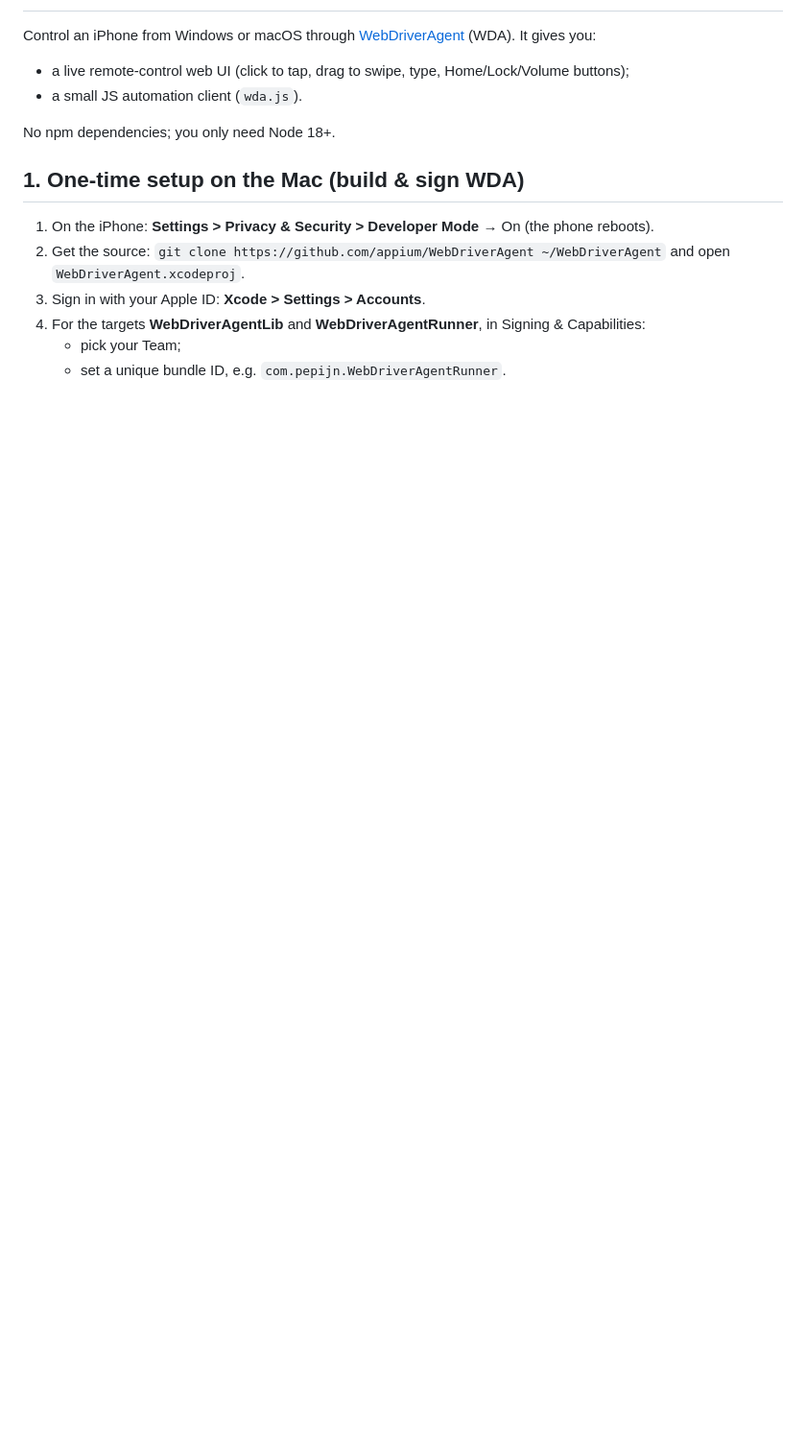
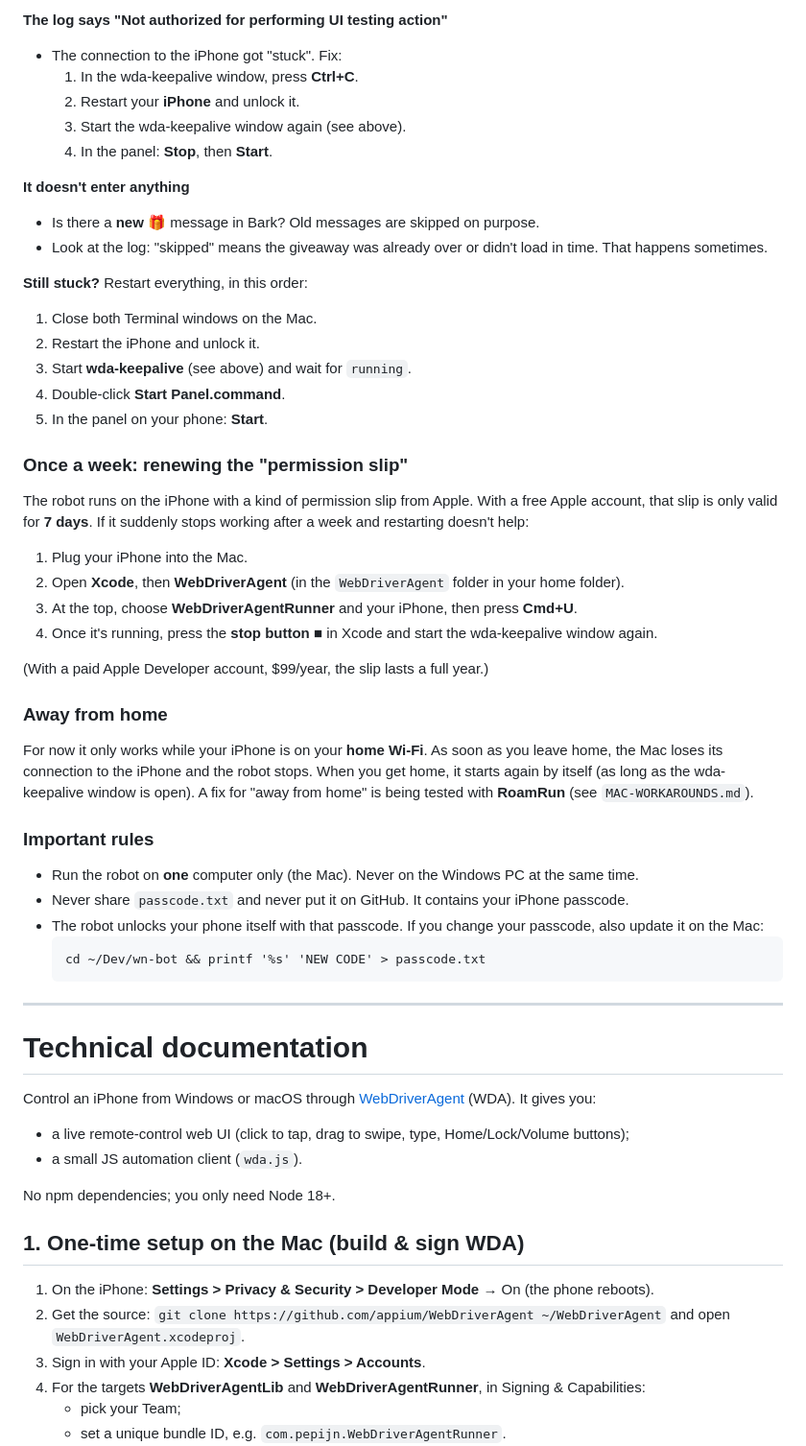
Before and after one commit to stolemynikes/wn-bot, a Markdown page: README.md, the part around one of its changes. Shown at 96% size. Rendered like a GitHub page; blank space fills up the shorter version.

````diff
--- a/README.md
+++ b/README.md
@@ -2,3 +69,52 @@
+**The log says "Not authorized for performing UI testing action"**
+- The connection to the iPhone got "stuck". Fix:
+  1. In the wda-keepalive window, press **Ctrl+C**.
+  2. Restart your **iPhone** and unlock it.
+  3. Start the wda-keepalive window again (see above).
+  4. In the panel: **Stop**, then **Start**.
+
+**It doesn't enter anything**
+- Is there a **new** 🎁 message in Bark? Old messages are skipped on purpose.
+- Look at the log: "skipped" means the giveaway was already over or didn't load in time.
+  That happens sometimes.
+
+**Still stuck?** Restart everything, in this order:
+1. Close both Terminal windows on the Mac.
+2. Restart the iPhone and unlock it.
+3. Start **wda-keepalive** (see above) and wait for `running`.
+4. Double-click **Start Panel.command**.
+5. In the panel on your phone: **Start**.
+
+### Once a week: renewing the "permission slip"
+The robot runs on the iPhone with a kind of permission slip from Apple. With a free Apple
+account, that slip is only valid for **7 days**. If it suddenly stops working after a week and
+restarting doesn't help:
+1. Plug your iPhone into the Mac.
+2. Open **Xcode**, then **WebDriverAgent** (in the `WebDriverAgent` folder in your home folder).
+3. At the top, choose **WebDriverAgentRunner** and your iPhone, then press **Cmd+U**.
+4. Once it's running, press the **stop button ■** in Xcode and start the wda-keepalive window
+   again.
+
+(With a paid Apple Developer account, $99/year, the slip lasts a full year.)
+
+### Away from home
+For now it only works while your iPhone is on your **home Wi-Fi**. As soon as you leave home,
+the Mac loses its connection to the iPhone and the robot stops. When you get home, it starts
+again by itself (as long as the wda-keepalive window is open). A fix for "away from home" is
+being tested with **RoamRun** (see `MAC-WORKAROUNDS.md`).
+
+### Important rules
+- Run the robot on **one** computer only (the Mac). Never on the Windows PC at the same time.
+- Never share `passcode.txt` and never put it on GitHub. It contains your iPhone passcode.
+- The robot unlocks your phone itself with that passcode. If you change your passcode, also
+  update it on the Mac:
+  ```
+  cd ~/Dev/wn-bot && printf '%s' 'NEW CODE' > passcode.txt
+  ```
+
+---
+
+# Technical documentation
 
 Control an iPhone from Windows or macOS through [WebDriverAgent](https://github.com/appium/WebDriverAgent) (WDA). It gives you:
 - a live remote-control web UI (click to tap, drag to swipe, type, Home/Lock/Volume buttons);
````
Also changed, not shown: other parts of README.md (+68 -1 lines).
